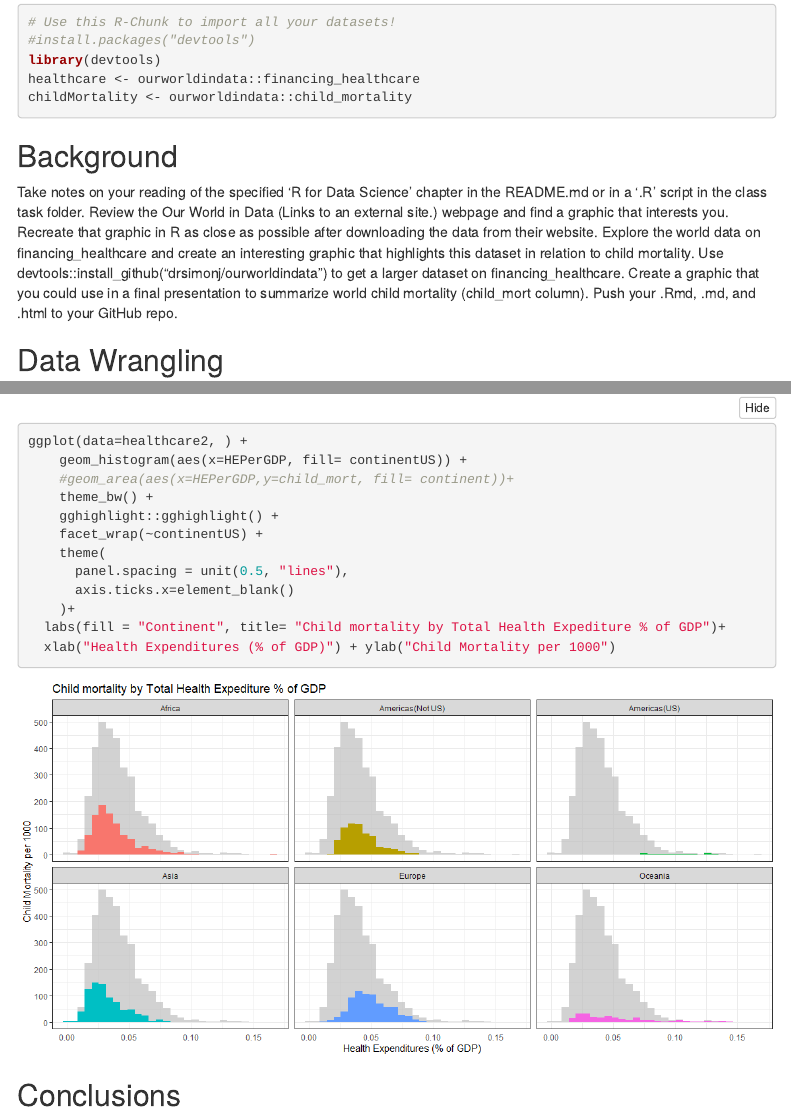
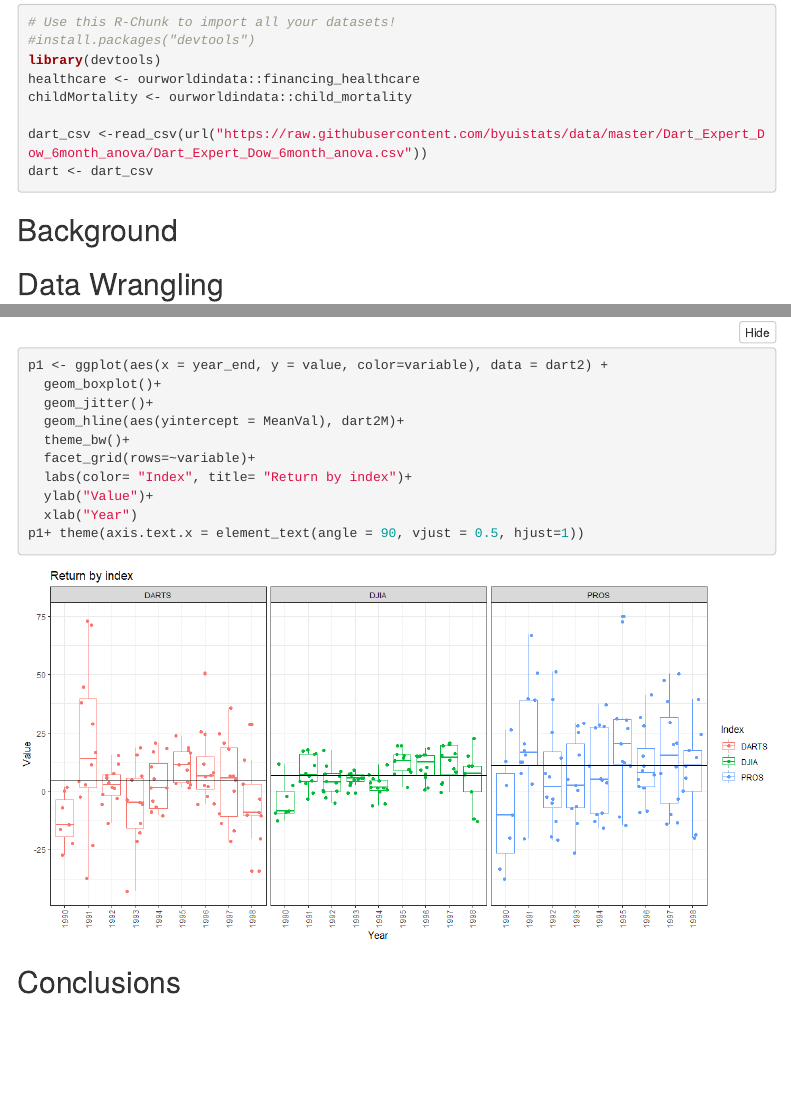
Before and after one commit to TBrost/Statistics-Notebook-Original, an R Markdown document (Wrangling and Vis/Health-Mortality/W5T2.Rmd): the page in a window 1100 px wide, from 150 px down, and a second part further down, joined at a grey line. The pictures show the output file Wrangling and Vis/Health-Mortality/W5T2.html that the author committed with the source, opened offline; folded parts are opened; menus at the side of the page are left out.

Commit message:
again porting from 335 to notebook

````diff
--- a/Wrangling and Vis/Health-Mortality/W5T2.Rmd
+++ b/Wrangling and Vis/Health-Mortality/W5T2.Rmd
@@ -37,17 +37,14 @@ library(mosaic)
 library(devtools)
 healthcare <- ourworldindata::financing_healthcare
 childMortality <- ourworldindata::child_mortality
+
+dart_csv <-read_csv(url("https://raw.githubusercontent.com/byuistats/data/master/Dart_Expert_Dow_6month_anova/Dart_Expert_Dow_6month_anova.csv"))
+dart <- dart_csv
 ```
 
 ## Background
 
-Take notes on your reading of the specified ‘R for Data Science’ chapter in the README.md or in a ‘.R’ script in the class task folder.
-Review the Our World in Data (Links to an external site.) webpage and find a graphic that interests you.
-Recreate that graphic in R as close as possible after downloading the data from their website.
-Explore the world data on financing_healthcare and create an interesting graphic that highlights this dataset in relation to child mortality.
-Use devtools::install_github("drsimonj/ourworldindata") to get a larger dataset on financing_healthcare.
-Create a graphic that you could use in a final presentation to summarize world child mortality (child_mort column).
-Push your .Rmd, .md, and .html to your GitHub repo.
+
 
 ## Data Wrangling
 
@@ -108,6 +119,22 @@ ggplot(data=healthcare2, ) +
   labs(fill = "Continent", title= "Child mortality by Total Health Expediture % of GDP")+
   xlab("Health Expenditures (% of GDP)") + ylab("Child Mortality per 1000")
 
+
+
+
+
+
+p1 <- ggplot(aes(x = year_end, y = value, color=variable), data = dart2) +
+  geom_boxplot()+
+  geom_jitter()+
+  geom_hline(aes(yintercept = MeanVal), dart2M)+
+  theme_bw()+
+  facet_grid(rows=~variable)+
+  labs(color= "Index", title= "Return by index")+
+  ylab("Value")+
+  xlab("Year")
+p1+ theme(axis.text.x = element_text(angle = 90, vjust = 0.5, hjust=1))
+
 ```
 
 ## Conclusions
````
Also changed, not shown: Wrangling and Vis/Health-Mortality/W5T2.html, Wrangling and Vis/Health-Mortality/W5T2.md, Wrangling and Vis/Health-Mortality/W5T2_files/figure-html/plot_data-3.png (added), Wrangling and Vis/Health-Mortality/W5T2.Rmd (14 more changed lines).
